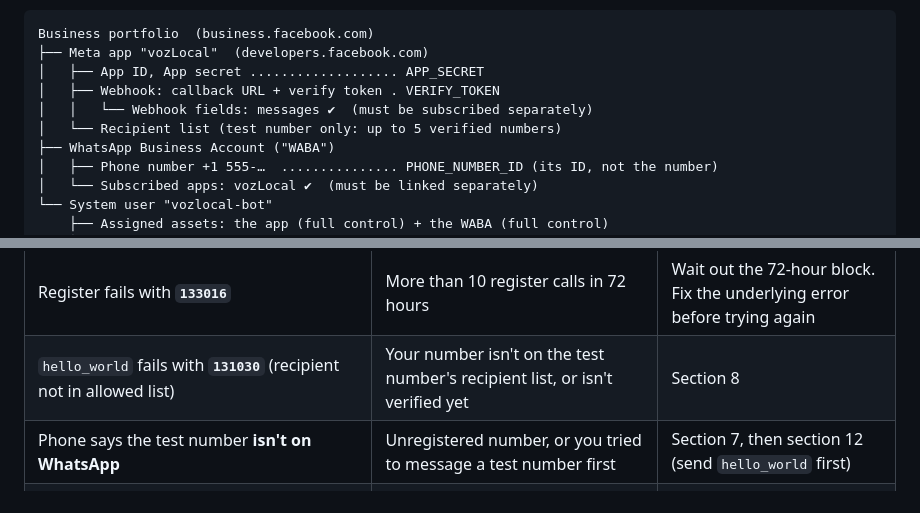
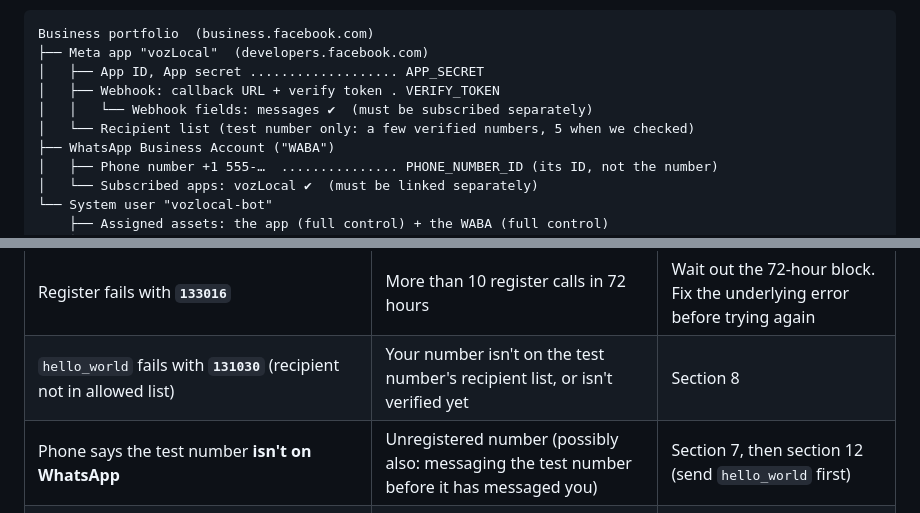
Before and after one commit to lawrence-berry/VozLocal, a Markdown page: bot/SETUP.md, 2 parts joined by grey strips. Drawn GitHub-style.

Commit message:
Match the test-number wording to what we verified
Co-Authored-By: Claude Opus 5.5 <noreply@anthropic.com>

```diff
--- a/bot/SETUP.md
+++ b/bot/SETUP.md
@@ -44,7 +44,7 @@ Business portfolio  (business.facebook.com)
 │   ├── App ID, App secret ................... APP_SECRET
 │   ├── Webhook: callback URL + verify token . VERIFY_TOKEN
 │   │   └── Webhook fields: messages ✔  (must be subscribed separately)
-│   └── Recipient list (test number only: up to 5 verified numbers)
+│   └── Recipient list (test number only: a few verified numbers, 5 when we checked)
 ├── WhatsApp Business Account ("WABA")
 │   ├── Phone number +1 555-…  ............... PHONE_NUMBER_ID (its ID, not the number)
 │   └── Subscribed apps: vozLocal ✔  (must be linked separately)
@@ -414,7 +414,7 @@ Every check passes secrets to `curl` through its config on stdin, so none appear
 | Register fails with **`133005`** (PIN mismatch) | The number already has a two-step PIN and you sent a different one | Use the PIN you set before. If it's lost, reset two-step verification for the number in WhatsApp Manager |
 | Register fails with **`133016`** | More than 10 register calls in 72 hours | Wait out the 72-hour block. Fix the underlying error before trying again |
 | `hello_world` fails with **`131030`** (recipient not in allowed list) | Your number isn't on the test number's recipient list, or isn't verified yet | Section 8 |
-| Phone says the test number **isn't on WhatsApp** | Unregistered number, or you tried to message a test number first | Section 7, then section 12 (send `hello_world` first) |
+| Phone says the test number **isn't on WhatsApp** | Unregistered number (possibly also: messaging the test number before it has messaged you) | Section 7, then section 12 (send `hello_world` first) |
 | **Verify and save** fails in Meta | Worker not deployed yet, URL wrong (needs `/webhook`), or `VERIFY_TOKEN` differs between Meta and Cloudflare | Section 14 webhook-token check; re-upload secrets (11) |
 | You message the bot and **nothing happens**, and `wrangler tail` shows no requests | Meta isn't delivering: no **messages** field subscribed, or the app isn't in the WABA's **subscribed apps** | Sections 9 and 10. Check both with section 14 |
 | `wrangler tail` shows requests returning **401** | `APP_SECRET` in Cloudflare doesn't match the app's secret | Copy it again (section 5), then re-upload (11) |
```
